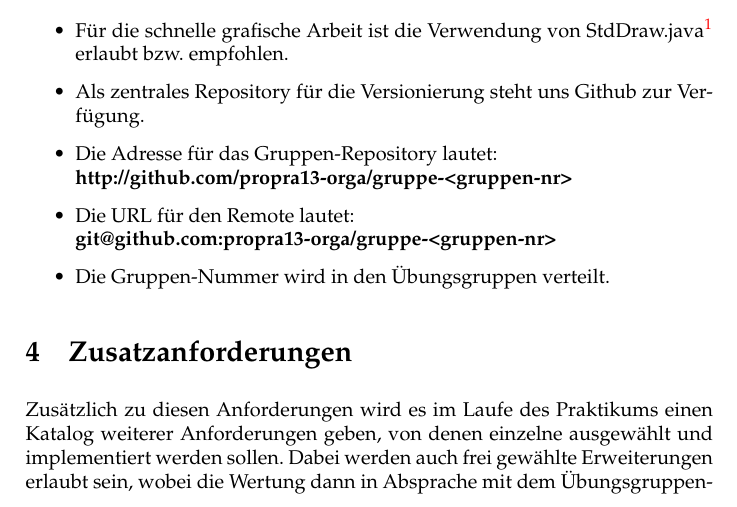
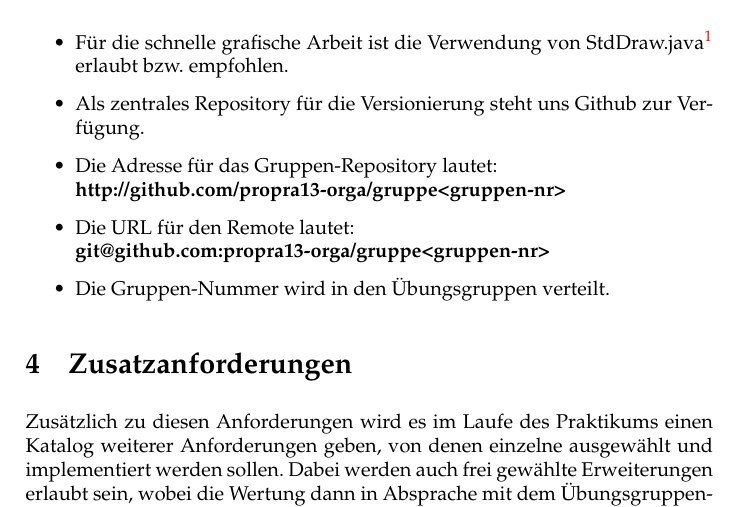
Before and after one commit to propra13-orga/aufgabe, a LaTeX document (ms1/main.tex): part of page 2 of 3, cut so that both start at the same text. Compiled offline with pdfLaTeX.

Commit message:
Fix repository and team URL

```diff
--- a/ms1/main.tex
+++ b/ms1/main.tex
@@ -38,9 +38,9 @@ Stichtag für den ersten Meilenstein ist der \textbf{Übungstermin in der Woche
     bzw. empfohlen.
   \item Als zentrales Repository für die Versionierung steht uns Github zur Verfügung.
   \item Die Adresse für das Gruppen-Repository lautet:\\
-    \textbf{http://github.com/propra13-orga/gruppe-<gruppen-nr>}
+    \textbf{http://github.com/propra13-orga/gruppe<gruppen-nr>}
   \item Die URL für den Remote lautet:\\
-    \textbf{git@github.com:propra13-orga/gruppe-<gruppen-nr>}
+    \textbf{git@github.com:propra13-orga/gruppe<gruppen-nr>}
   \item Die Gruppen-Nummer wird in den Übungsgruppen verteilt.
 \end{itemize}
 %
```
